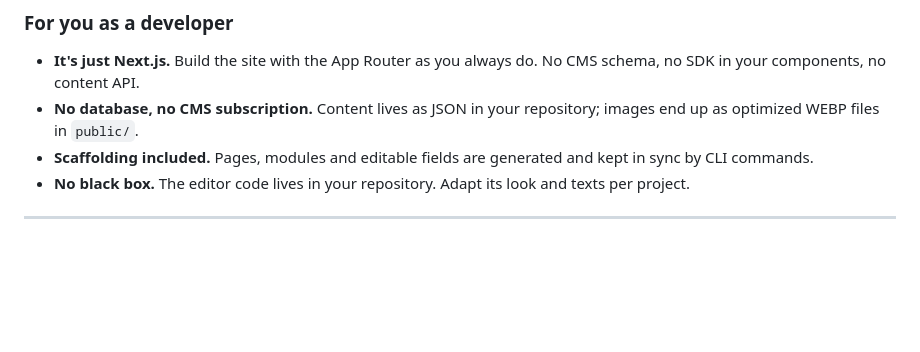
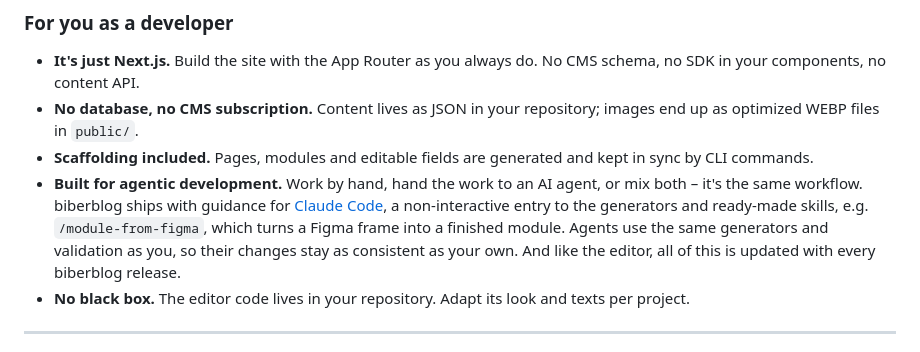
Before and after one commit to bibertec/biberblog, a Markdown page: README.md, the part around the change. Rendered like a GitHub page; blank space fills up the shorter version.

Commit message:
docs: update README and CHANGELOG with Claude Code guidance and new features

```diff
--- a/README.md
+++ b/README.md
@@ -26,6 +26,7 @@ Your customer edits texts and images directly on their live website. You keep a
 - **It's just Next.js.** Build the site with the App Router as you always do. No CMS schema, no SDK in your components, no content API.
 - **No database, no CMS subscription.** Content lives as JSON in your repository; images end up as optimized WEBP files in `public/`.
 - **Scaffolding included.** Pages, modules and editable fields are generated and kept in sync by CLI commands.
+- **Built for agentic development.** Work by hand, hand the work to an AI agent, or mix both – it's the same workflow. biberblog ships with guidance for [Claude Code](https://claude.com/claude-code), a non-interactive entry to the generators and ready-made skills, e.g. `/module-from-figma`, which turns a Figma frame into a finished module. Agents use the same generators and validation as you, so their changes stay as consistent as your own. And like the editor, all of this is updated with every biberblog release.
 - **No black box.** The editor code lives in your repository. Adapt its look and texts per project.
 
 ---
```
Also changed, not shown: src/system/CHANGELOG.md (+6 -1 lines).
